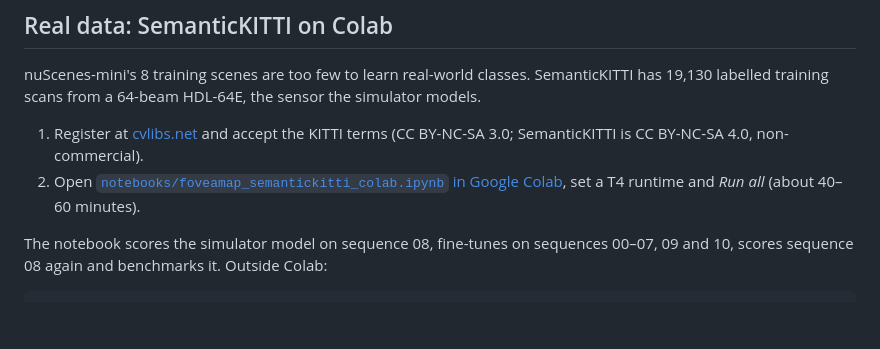
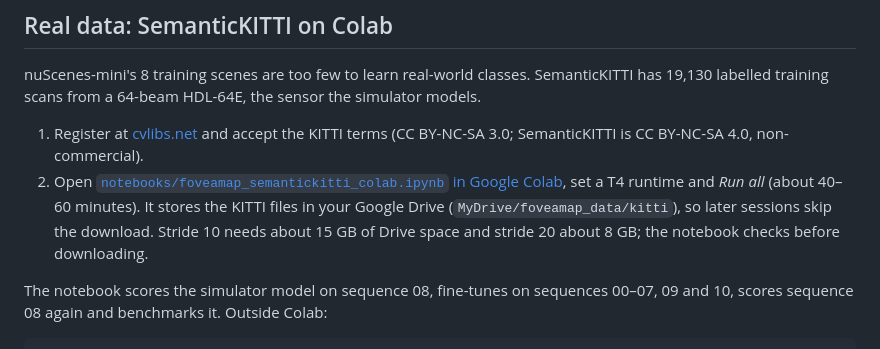
Before and after one commit to ammar-iitm/foveamap, a Markdown page: README.md, the part around the change. Drawn GitHub-style; blank space fills up the shorter version.

Commit message:
Mention the Google Drive storage in the README

```diff
--- a/README.md
+++ b/README.md
@@ -53,7 +53,7 @@ How the loader maps nuScenes onto FoveaMap:
 nuScenes-mini's 8 training scenes are too few to learn real-world classes. SemanticKITTI has 19,130 labelled training scans from a 64-beam HDL-64E, the sensor the simulator models.
 
 1. Register at [cvlibs.net](http://www.cvlibs.net/datasets/kitti/user_register.php) and accept the KITTI terms (CC BY-NC-SA 3.0; SemanticKITTI is CC BY-NC-SA 4.0, non-commercial).
-2. Open [`notebooks/foveamap_semantickitti_colab.ipynb` in Google Colab](https://colab.research.google.com/github/ammar-iitm/foveamap/blob/main/notebooks/foveamap_semantickitti_colab.ipynb), set a T4 runtime and *Run all* (about 40–60 minutes).
+2. Open [`notebooks/foveamap_semantickitti_colab.ipynb` in Google Colab](https://colab.research.google.com/github/ammar-iitm/foveamap/blob/main/notebooks/foveamap_semantickitti_colab.ipynb), set a T4 runtime and *Run all* (about 40–60 minutes). It stores the KITTI files in your Google Drive (`MyDrive/foveamap_data/kitti`), so later sessions skip the download. Stride 10 needs about 15 GB of Drive space and stride 20 about 8 GB; the notebook checks before downloading.
 
 The notebook scores the simulator model on sequence 08, fine-tunes on sequences 00–07, 09 and 10, scores sequence 08 again and benchmarks it. Outside Colab:
 
```
